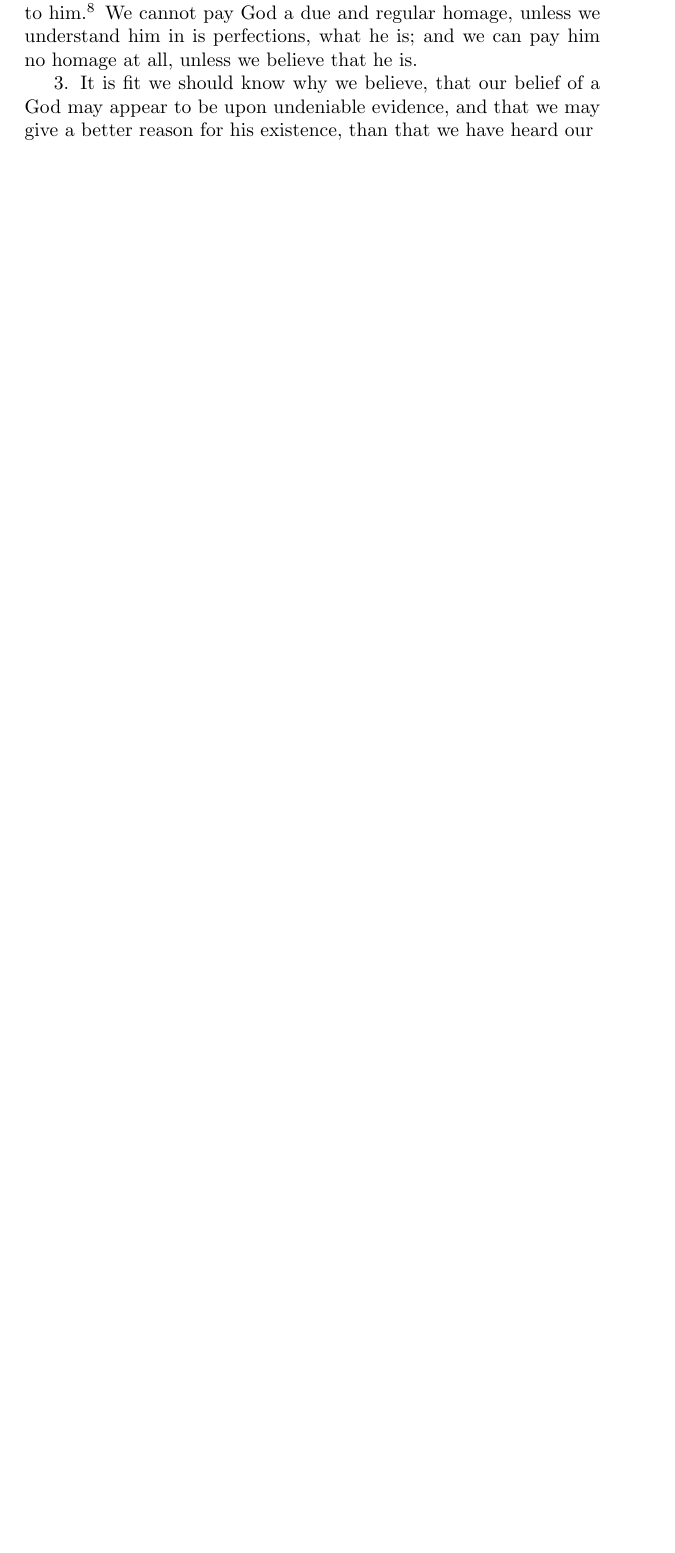
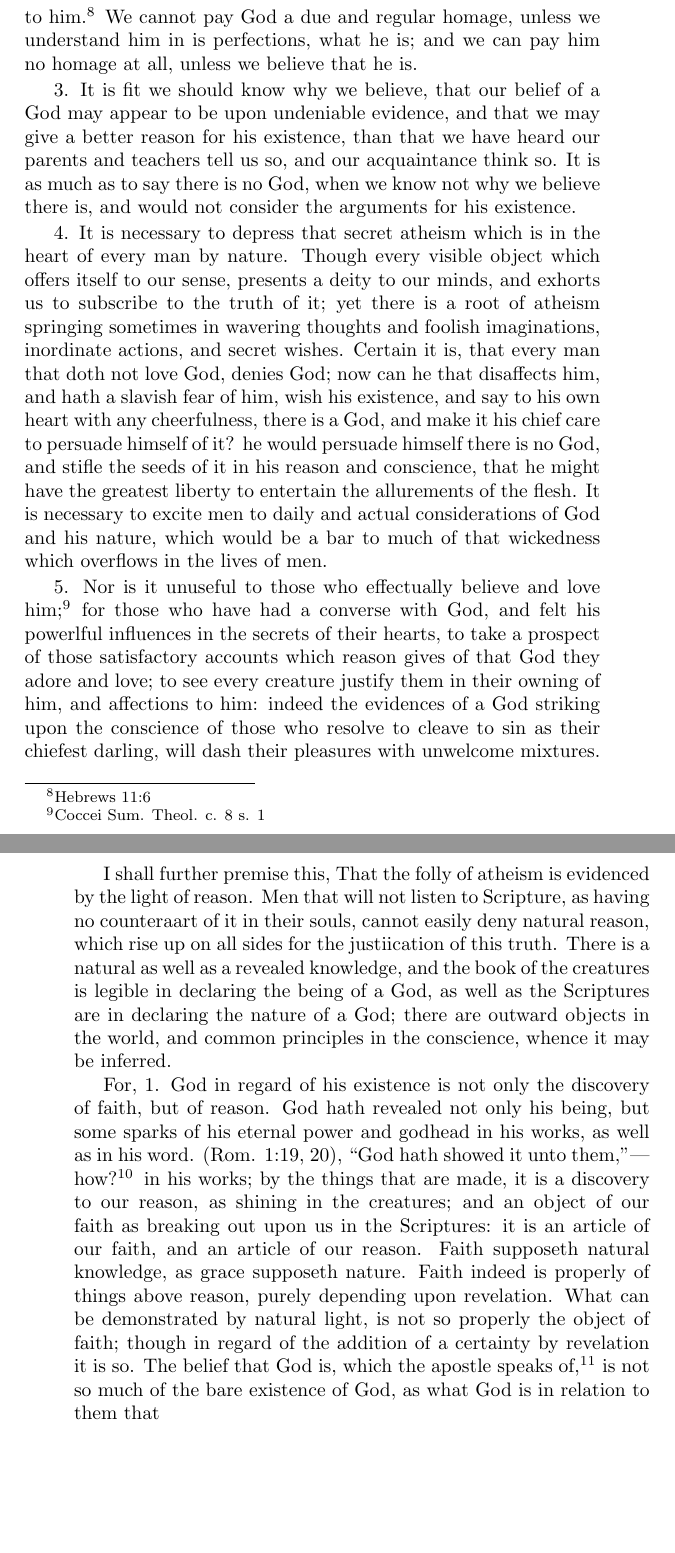
Before and after one commit to JesseLu/charnock-attributes, a LaTeX book (d01/d01.tex): part of page 7 of 7 before the commit and two parts of pages 9 and 10 of 10 after it, the two joined at a grey line, cut so that both start at the same text, the shorter picture padded with empty space. Compiled offline with pdfLaTeX.

Commit message:
Added page 38.

```diff
--- a/d01/d01.tex
+++ b/d01/d01.tex
@@ -276,8 +279,77 @@ We cannot pay God a due and regular homage,
 3. It is fit we should know why we believe,
     that our belief of a God may appear to be upon undeniable evidence,
     and that we may give a better reason for his existence,
-    than that we have heard our
+    than that we have heard our % Begin page 0038.
+    parents and teachers tell us so, and our acquaintance think so.
+It is as much as to say there is no God,
+    when we know not why we believe there is,
+    and would not consider the arguments for his existence.
 
-% Begin page 0038.
+4. It is necessary to depress that secret atheism which is in the
+    heart of every man by nature.
+Though every visible object which offers itself to our sense,
+    presents a deity to our minds,
+    and exhorts us to subscribe to the truth of it;
+    yet there is a root of atheism springing sometimes
+    in wavering thoughts and foolish imaginations,
+    inordinate actions, and secret wishes.
+Certain it is, that every man that doth not love God, denies God;
+    now can he that disaffects him, and hath a slavish fear of him,
+    wish his existence, and say to his own heart with any cheerfulness,
+    there is a God, and make it his chief care to persuade himself of it?
+    he would persuade himself there is no God,
+    and stifle the seeds of it in his reason and conscience,
+    that he might have the greatest liberty to entertain
+    the allurements of the flesh.
+It is necessary to excite men to daily and actual considerations
+    of God and his nature,
+    which would be a bar to much of that wickedness which overflows
+    in the lives of men.
+
+5. Nor is it unuseful to those who effectually believe and love him;\footnote{
+        Coccei Sum. Theol. c. 8 s. 1}
+    for those who have had a converse with God,
+    and felt his powerlful influences in the secrets of their hearts,
+    to take a prospect of those satisfactory accounts
+    which reason gives of that God they adore and love;
+    to see every creature justify them in their owning of him,
+    and affections to him:
+    indeed the evidences of a God striking upon the conscience
+    of those who resolve to cleave to sin as their chiefest darling,
+    will dash their pleasures with unwelcome mixtures.
+
+% Seems to start new section.
+I shall further premise this,
+    That the folly of atheism is evidenced by the light of reason.
+Men that will not listen to Scripture,
+    as having no counteraart of it in their souls,
+    cannot easily deny natural reason,
+    which rise up on all sides for the justiication of this truth.
+There is a natural as well as a revealed knowledge,
+    and the book of the creatures is legible in declaring the being of a God,
+    as well as the Scriptures are in declaring the nature of a God;
+    there are outward objects in the world,
+    and common principles in the conscience, whence it may be inferred.
+
+For, 1. God in regard of his existence is not only the discovery of faith,
+    but of reason.
+God hath revealed not only his being,
+    but some sparks of his eternal power and godhead in his works,
+    as well as in his word.
+(Rom. 1:19, 20), “God hath showed it unto them,”---how?\footnote{Aquin.}
+    in his works; by the things that are made,
+    it is a discovery to our reason, as shining in the creatures;
+    and an object of our faith as breaking out upon us in the Scriptures:
+    it is an article of our faith, and an article of our reason.
+Faith supposeth natural knowledge, as grace supposeth nature.
+Faith indeed is properly of things above reason,
+    purely depending upon revelation.
+What can be demonstrated by natural light,
+    is not so properly the object of faith;
+    though in regard of the addition of a certainty by revelation it is so.
+The belief that God is, which the apostle speaks of,\footnote{Hebrews 11:6}
+    is not so much of the bare existence of God,
+    as what God is in relation to them that
+
 
 \end{document}
```
Also changed, not shown: d01/d01.pdf, d01/d01.tex (5 more changed lines).
